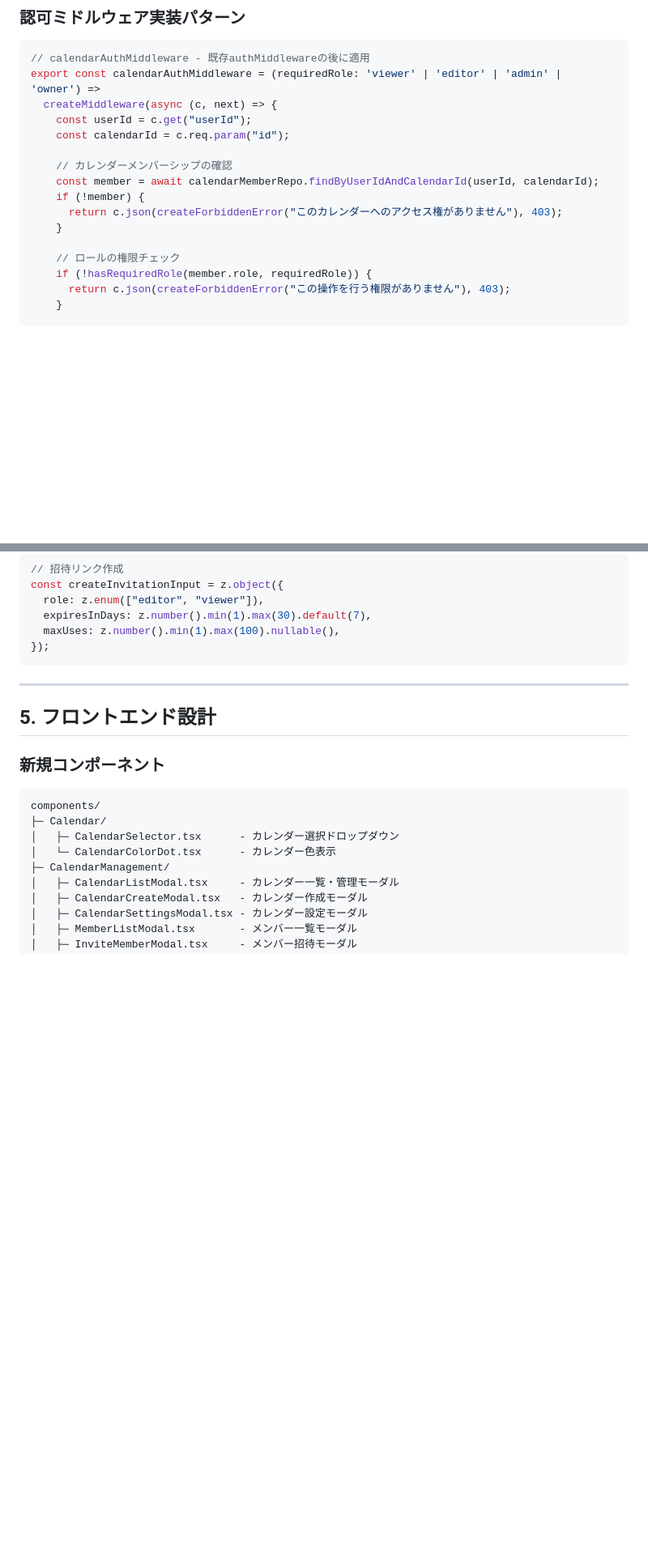
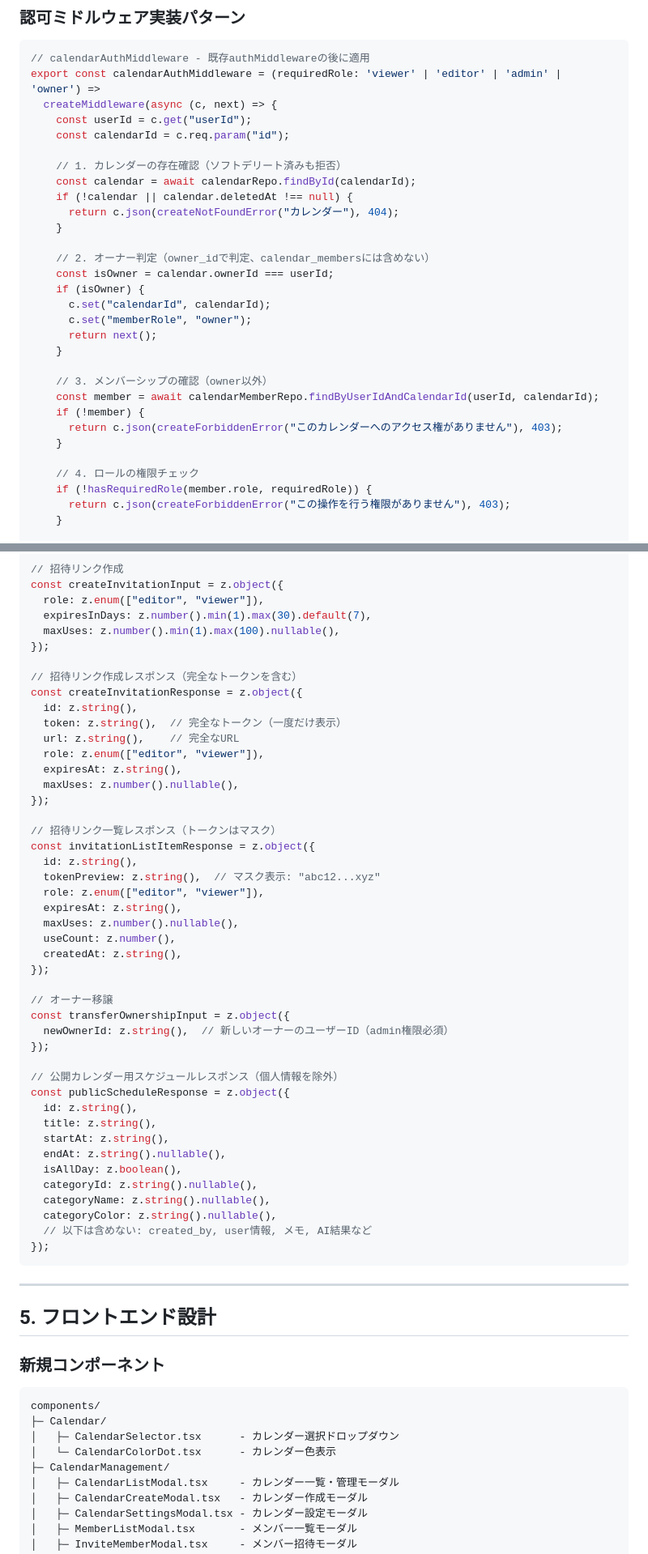
Before and after one commit to nnsi/ai-assistant-scheduler, a Markdown page: docs/multi-user-scheduling/design.md, 2 parts joined by grey strips. Shown at 81% size. Drawn GitHub-style; blank space fills up the shorter version.

````diff
--- a/docs/multi-user-scheduling/design.md
+++ b/docs/multi-user-scheduling/design.md
@@ -231,13 +236,27 @@ export const calendarAuthMiddleware = (requiredRole: 'viewer' | 'editor' | 'admi
     const userId = c.get("userId");
     const calendarId = c.req.param("id");
 
-    // カレンダーメンバーシップの確認
+    // 1. カレンダーの存在確認（ソフトデリート済みも拒否）
+    const calendar = await calendarRepo.findById(calendarId);
+    if (!calendar || calendar.deletedAt !== null) {
+      return c.json(createNotFoundError("カレンダー"), 404);
+    }
+
+    // 2. オーナー判定（owner_idで判定、calendar_membersには含めない）
+    const isOwner = calendar.ownerId === userId;
+    if (isOwner) {
+      c.set("calendarId", calendarId);
+      c.set("memberRole", "owner");
+      return next();
+    }
+
+    // 3. メンバーシップの確認（owner以外）
     const member = await calendarMemberRepo.findByUserIdAndCalendarId(userId, calendarId);
     if (!member) {
       return c.json(createForbiddenError("このカレンダーへのアクセス権がありません"), 403);
     }
 
-    // ロールの権限チェック
+    // 4. ロールの権限チェック
     if (!hasRequiredRole(member.role, requiredRole)) {
       return c.json(createForbiddenError("この操作を行う権限がありません"), 403);
     }
@@ -359,6 +392,45 @@ const createInvitationInput = z.object({
   role: z.enum(["editor", "viewer"]),
   expiresInDays: z.number().min(1).max(30).default(7),
   maxUses: z.number().min(1).max(100).nullable(),
+});
+
+// 招待リンク作成レスポンス（完全なトークンを含む）
+const createInvitationResponse = z.object({
+  id: z.string(),
+  token: z.string(),  // 完全なトークン（一度だけ表示）
+  url: z.string(),    // 完全なURL
+  role: z.enum(["editor", "viewer"]),
+  expiresAt: z.string(),
+  maxUses: z.number().nullable(),
+});
+
+// 招待リンク一覧レスポンス（トークンはマスク）
+const invitationListItemResponse = z.object({
+  id: z.string(),
+  tokenPreview: z.string(),  // マスク表示: "abc12...xyz"
+  role: z.enum(["editor", "viewer"]),
+  expiresAt: z.string(),
+  maxUses: z.number().nullable(),
+  useCount: z.number(),
+  createdAt: z.string(),
+});
+
+// オーナー移譲
+const transferOwnershipInput = z.object({
+  newOwnerId: z.string(),  // 新しいオーナーのユーザーID（admin権限必須）
+});
+
+// 公開カレンダー用スケジュールレスポンス（個人情報を除外）
+const publicScheduleResponse = z.object({
+  id: z.string(),
+  title: z.string(),
+  startAt: z.string(),
+  endAt: z.string().nullable(),
+  isAllDay: z.boolean(),
+  categoryId: z.string().nullable(),
+  categoryName: z.string().nullable(),
+  categoryColor: z.string().nullable(),
+  // 以下は含めない: created_by, user情報, メモ, AI結果など
 });
 ```
 
````
Also changed, not shown: other parts of docs/multi-user-scheduling/design.md (+51 -23 lines), docs/multi-user-scheduling/review.md (+88 -118 lines).
